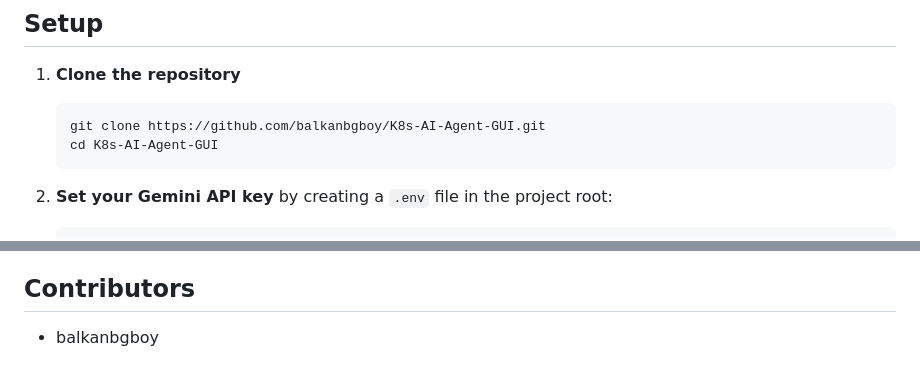
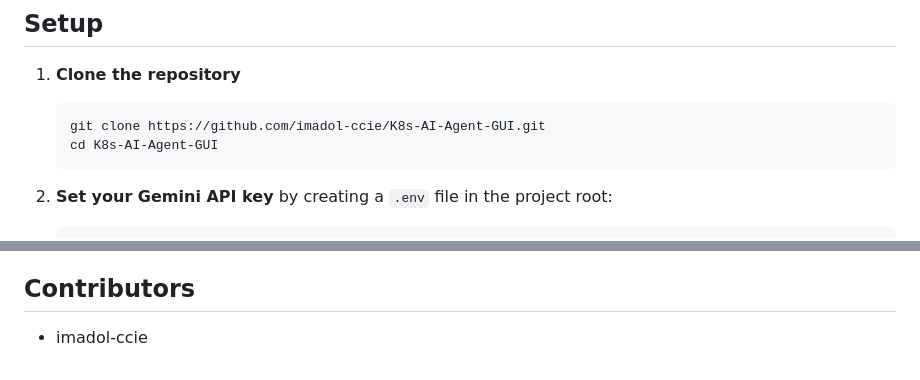
Before and after one commit to imadol-ccie/K8s-AI-Agent-GUI, a Markdown page: README.md, 2 parts joined by grey strips. GitHub-like rendering.

Commit message:
Update repo URL and contributor name after rename to imadol-ccie

````diff
--- a/README.md
+++ b/README.md
@@ -49,7 +49,7 @@ K8s-AI-Agent-GUI/
 1. **Clone the repository**
 
    ```bash
-   git clone https://github.com/balkanbgboy/K8s-AI-Agent-GUI.git
+   git clone https://github.com/imadol-ccie/K8s-AI-Agent-GUI.git
    cd K8s-AI-Agent-GUI
    ```
 
@@ -195,4 +195,4 @@ If you want to share the dashboard, put it behind a private tunnel like Tailscal
 
 ## Contributors
 
-- balkanbgboy
+- imadol-ccie
````
